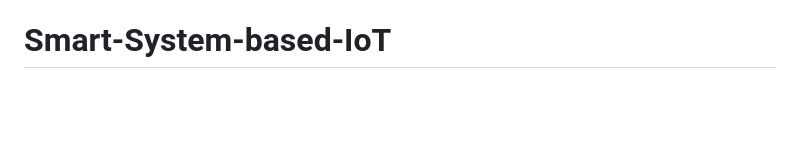
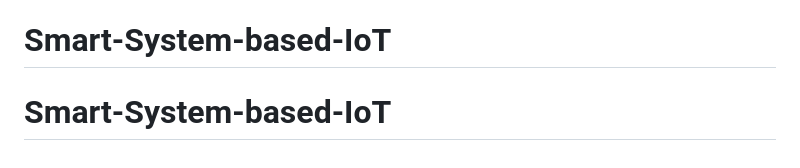
Before and after one commit to Abdelkarim13/Smart-System-based-IoT, a Markdown page: README.md, the part around the change. GitHub-like rendering; blank space fills up the shorter version.

```diff
--- a/README.md
+++ b/README.md
@@ -219,3 +219,4 @@ On a **Raspberry Pi 4**, expect comfortable support for **20–50 concurrent dev
 - The **L298N motor driver** handles the 12V fan power; PWM duty cycle maps to Low (30%) / Medium (60%) / High (100%).
 - DHT11 read errors are caught silently and printed to the console without crashing the server.
 # Smart-System-based-IoT
+# Smart-System-based-IoT
```
